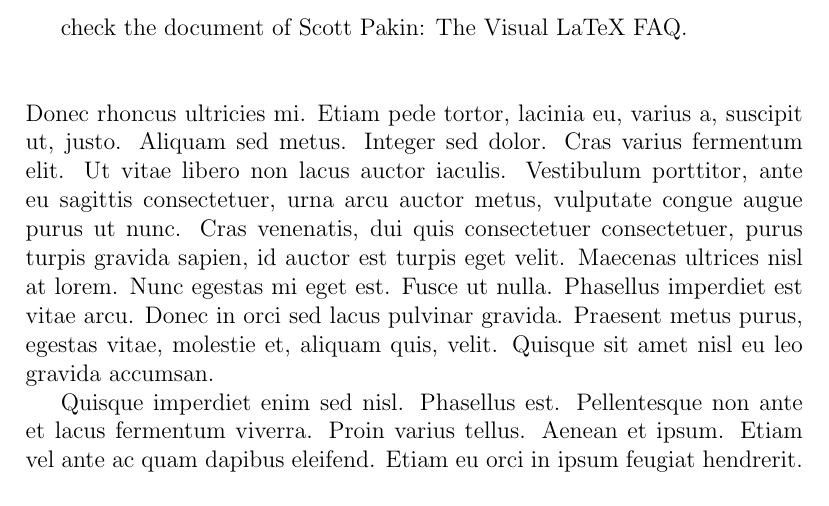
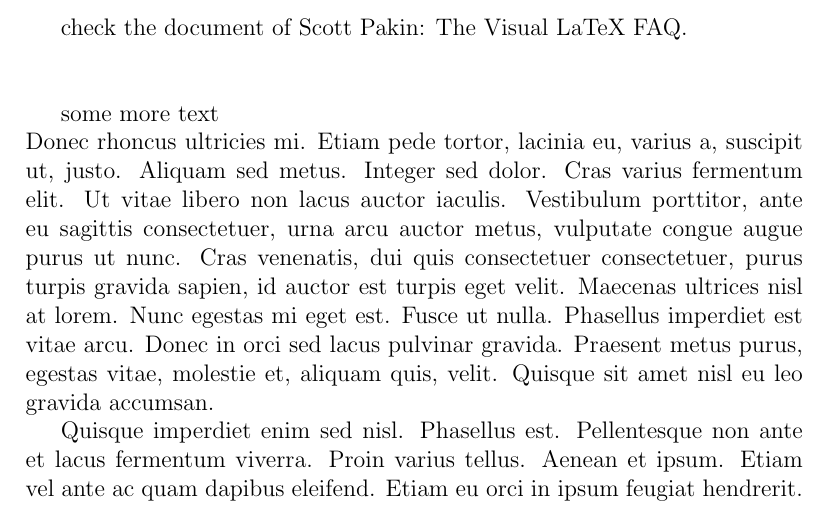
Before and after one commit to franklbvp/git-repo, a LaTeX document (latex/FirstDocument.tex): part of the page, cut so that both start at the same text. Compiled offline with pdfLaTeX.

Commit message:
resolve merge conflict

```diff
--- a/latex/FirstDocument.tex
+++ b/latex/FirstDocument.tex
@@ -9,9 +9,12 @@
 %Lorem ipsum dolor sit amet, consectetuer adipiscing elit. Curabitur mauris justo, malesuada at, luctus rhoncus, scelerisque eget, elit. Vestibulum at nibh sit amet sapien sollicitudin tincidunt. \newline Nulla faucibus ipsum vitae risus. Class aptent taciti sociosqu ad litora torquent per conubia nostra, per inceptos himenaeos. Duis hendrerit est a libero. Phasellus a nunc sed tellus varius fringilla. Nam vestibulum luctus metus. Etiam enim arcu, faucibus sit amet, tempor sed, bibendum fermentum, nulla. Quisque metus dolor, tincidunt id, elementum et, dictum interdum, est. Sed consectetuer elit ut ante. \\ Pellentesque nec elit. Nullam justo urna, venenatis eget, posuere ultrices, tempor sit amet, risus.
 
 
+
 check the document of Scott Pakin: The Visual LaTeX FAQ.
 
 \vspace{10mm}
+some more text
+
 
 \noindent
 Donec rhoncus ultricies mi. Etiam pede tortor, lacinia eu, varius a, suscipit ut, justo. Aliquam sed metus. Integer sed dolor. Cras varius fermentum elit. Ut vitae libero non lacus auctor iaculis. Vestibulum porttitor, ante eu sagittis consectetuer, urna arcu auctor metus, vulputate congue augue purus ut nunc. Cras venenatis, dui quis consectetuer consectetuer, purus turpis gravida sapien, id auctor est turpis eget velit. Maecenas ultrices nisl at lorem. Nunc egestas mi eget est. Fusce ut nulla. Phasellus imperdiet est vitae arcu. Donec in orci sed lacus pulvinar gravida. Praesent metus purus, egestas vitae, molestie et, aliquam quis, velit. Quisque sit amet nisl eu leo gravida accumsan.
```
